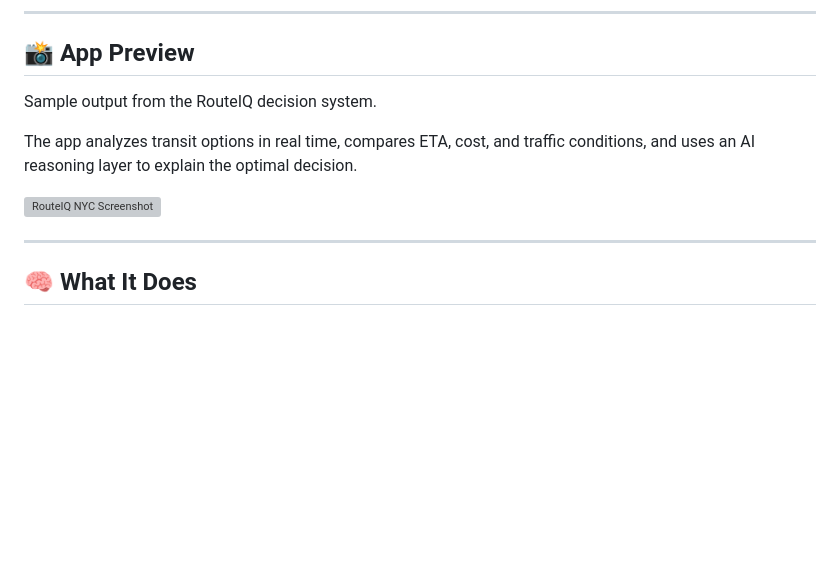
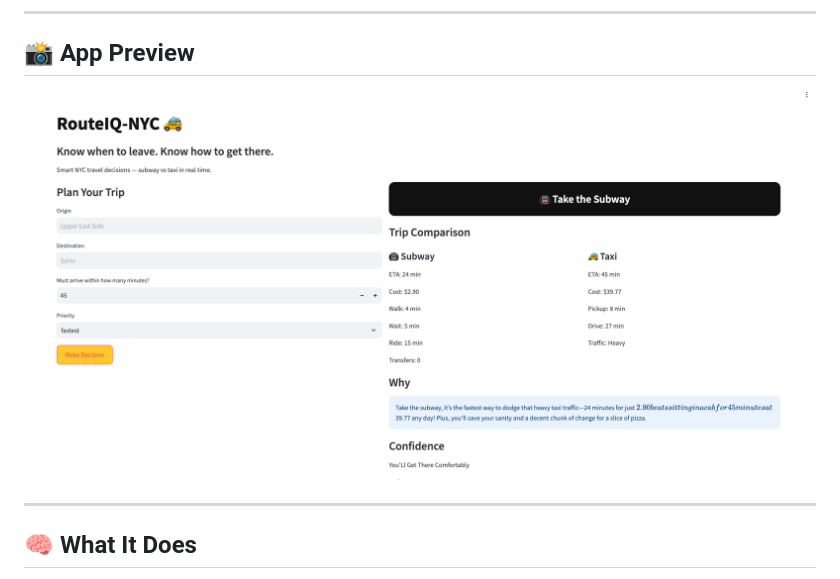
Before and after one commit to dane-anderson/routeiq-nyc, a Markdown page: README.md, the part around the change. GitHub-like rendering; blank space fills up the shorter version; grey boxes are pictures that could not be loaded.

```diff
--- a/README.md
+++ b/README.md
@@ -12,11 +12,7 @@ https://routeiq-nyc.onrender.com/
 ---
 ## 📸 App Preview
 
-Sample output from the RouteIQ decision system.
-
-The app analyzes transit options in real time, compares ETA, cost, and traffic conditions, and uses an AI reasoning layer to explain the optimal decision.
-
-![RouteIQ NYC Screenshot](./routeiq-nyc.jpeg)
+![RouteIQ NYC Screenshot](./routeiq-nyc.png)
 
 ---
 
```
